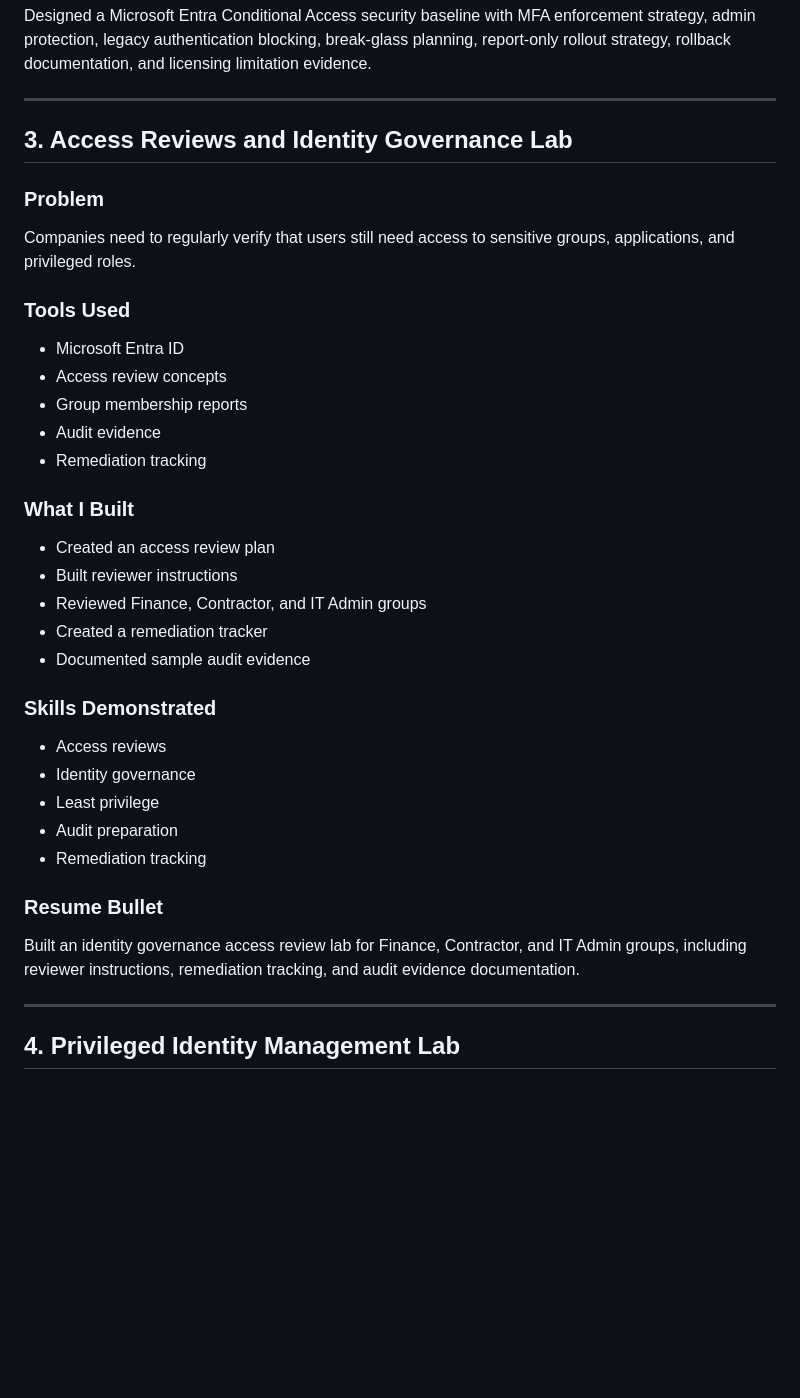
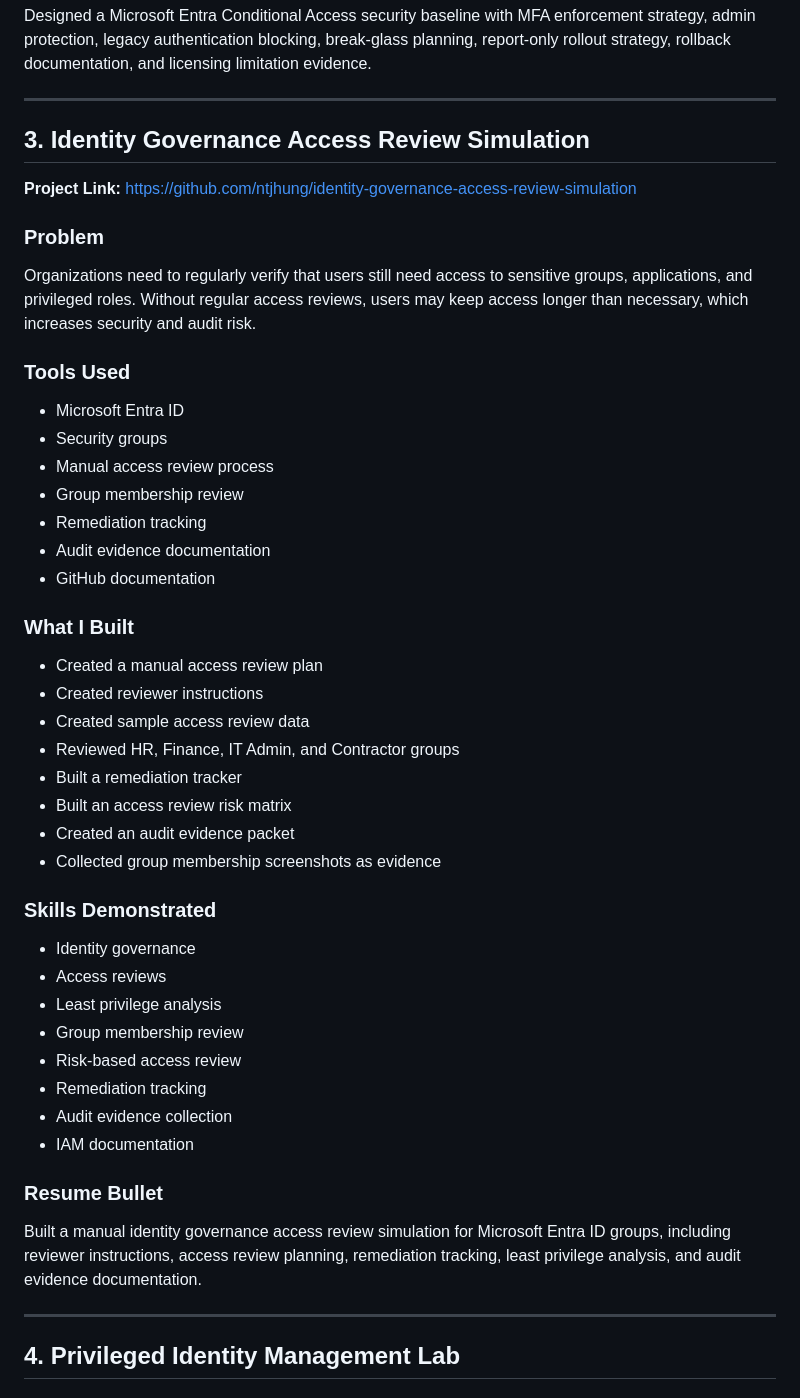
Before and after one commit to NTjhung/ntjhung.github.io, a Markdown page: projects.md, the part around the change. Drawn GitHub-style; blank space fills up the shorter version.

Commit message:
Revise Identity Governance Access Review project details
Updated the Identity Governance Access Review Simulation section with new project details, tools used, and skills demonstrated. Enhanced the resume bullet to reflect a more comprehensive overview of the project.

```diff
--- a/projects.md
+++ b/projects.md
@@ -77,34 +77,44 @@ Designed a Microsoft Entra Conditional Access security baseline with MFA enforce
 
 ---
 
-## 3. Access Reviews and Identity Governance Lab
+## 3. Identity Governance Access Review Simulation
+
+**Project Link:** https://github.com/ntjhung/identity-governance-access-review-simulation
 
 ### Problem
-Companies need to regularly verify that users still need access to sensitive groups, applications, and privileged roles.
+Organizations need to regularly verify that users still need access to sensitive groups, applications, and privileged roles. Without regular access reviews, users may keep access longer than necessary, which increases security and audit risk.
 
 ### Tools Used
 - Microsoft Entra ID
-- Access review concepts
-- Group membership reports
-- Audit evidence
+- Security groups
+- Manual access review process
+- Group membership review
 - Remediation tracking
+- Audit evidence documentation
+- GitHub documentation
 
 ### What I Built
-- Created an access review plan
-- Built reviewer instructions
-- Reviewed Finance, Contractor, and IT Admin groups
-- Created a remediation tracker
-- Documented sample audit evidence
+- Created a manual access review plan
+- Created reviewer instructions
+- Created sample access review data
+- Reviewed HR, Finance, IT Admin, and Contractor groups
+- Built a remediation tracker
+- Built an access review risk matrix
+- Created an audit evidence packet
+- Collected group membership screenshots as evidence
 
 ### Skills Demonstrated
+- Identity governance
 - Access reviews
-- Identity governance
-- Least privilege
-- Audit preparation
+- Least privilege analysis
+- Group membership review
+- Risk-based access review
 - Remediation tracking
+- Audit evidence collection
+- IAM documentation
 
 ### Resume Bullet
-Built an identity governance access review lab for Finance, Contractor, and IT Admin groups, including reviewer instructions, remediation tracking, and audit evidence documentation.
+Built a manual identity governance access review simulation for Microsoft Entra ID groups, including reviewer instructions, access review planning, remediation tracking, least privilege analysis, and audit evidence documentation.
 
 ---
 
```
